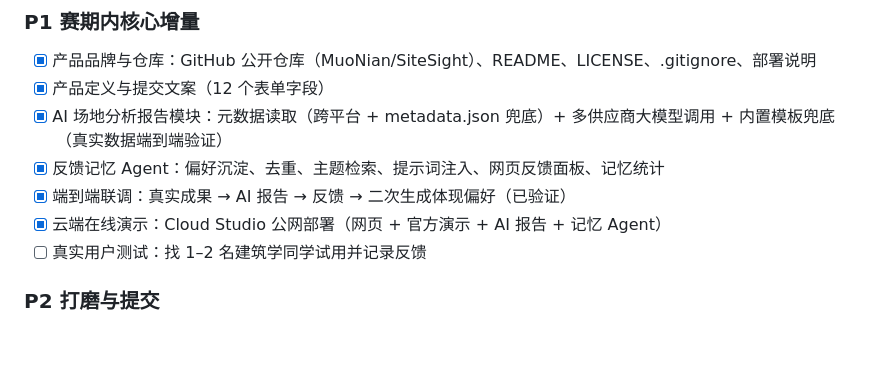
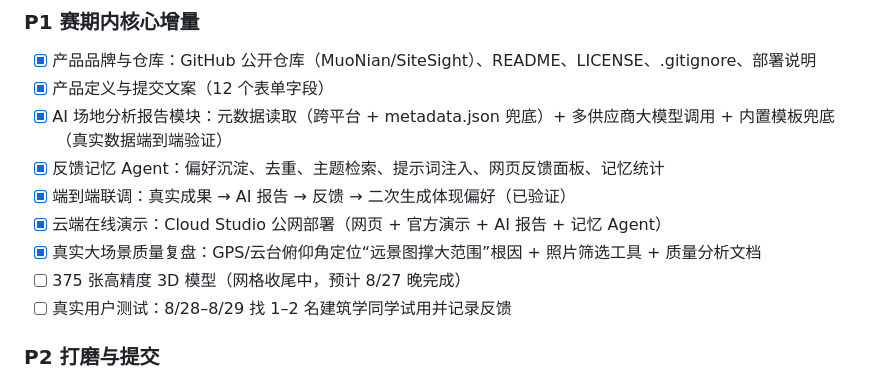
Before and after one commit to MuoNian/SiteSight, a Markdown page: docs/中期材料.md, the part around the change. Drawn GitHub-style; blank space fills up the shorter version.

```diff
--- a/docs/中期材料.md
+++ b/docs/中期材料.md
@@ -28,7 +28,9 @@
 - [x] 反馈记忆 Agent：偏好沉淀、去重、主题检索、提示词注入、网页反馈面板、记忆统计
 - [x] 端到端联调：真实成果 → AI 报告 → 反馈 → 二次生成体现偏好（已验证）
 - [x] 云端在线演示：Cloud Studio 公网部署（网页 + 官方演示 + AI 报告 + 记忆 Agent）
-- [ ] 真实用户测试：找 1–2 名建筑学同学试用并记录反馈
+- [x] 真实大场景质量复盘：GPS/云台俯仰角定位“远景图撑大范围”根因 + 照片筛选工具 + 质量分析文档
+- [ ] 375 张高精度 3D 模型（网格收尾中，预计 8/27 晚完成）
+- [ ] 真实用户测试：8/28–8/29 找 1–2 名建筑学同学试用并记录反馈
 
 ### P2 打磨与提交
 
```
Also changed, not shown: docs/中期指导材料_20260827.md (added, +68 -0 lines).
